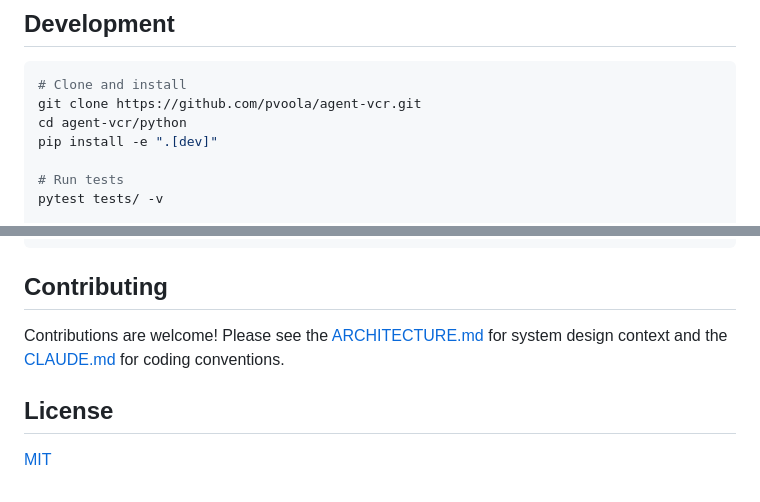
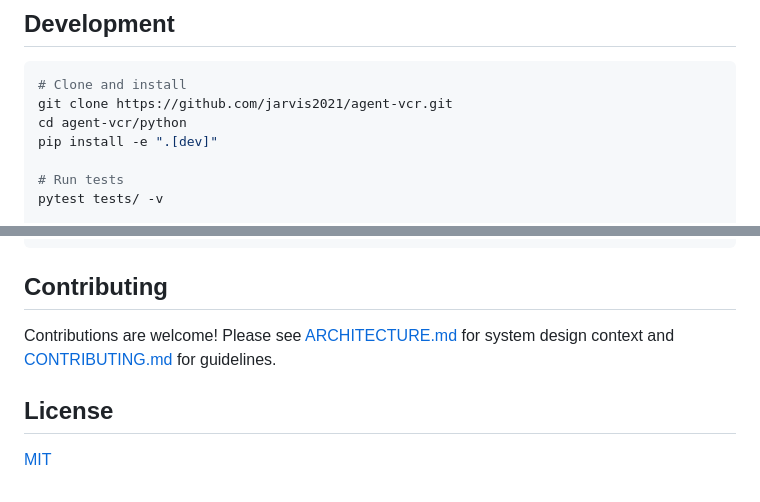
Before and after one commit to Jarvis2021/agent-vcr, a Markdown page: README.md, 2 parts joined by grey strips. GitHub-like rendering.

````diff
--- a/python/README.md
+++ b/README.md
@@ -368,7 +368,7 @@ agent_vcr/
 
 ```bash
 # Clone and install
-git clone https://github.com/pvoola/agent-vcr.git
+git clone https://github.com/jarvis2021/agent-vcr.git
 cd agent-vcr/python
 pip install -e ".[dev]"
 
@@ -387,7 +387,7 @@ mypy src/
 
 ## Contributing
 
-Contributions are welcome! Please see the [ARCHITECTURE.md](../ARCHITECTURE.md) for system design context and the [CLAUDE.md](../CLAUDE.md) for coding conventions.
+Contributions are welcome! Please see [ARCHITECTURE.md](ARCHITECTURE.md) for system design context and [CONTRIBUTING.md](CONTRIBUTING.md) for guidelines.
 
 ## License
 
````
Also changed, not shown: other parts of README.md (+2 -2 lines).
